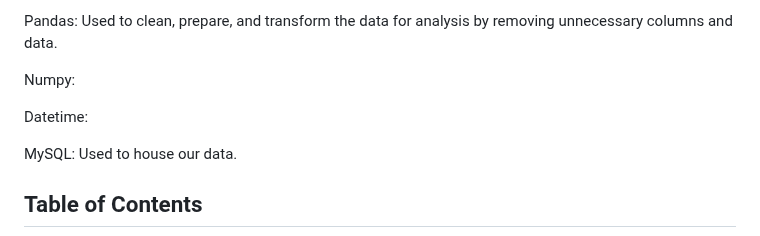
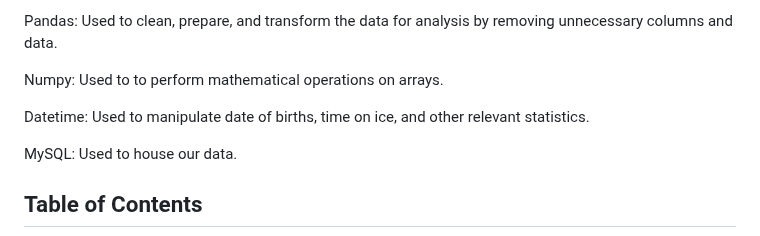
Before and after one commit to joeldemontigny/project-sports-analytics-NHL-2.0, a Markdown page: README.md, the part around the change. Drawn GitHub-style.

```diff
--- a/README.md
+++ b/README.md
@@ -29,9 +29,9 @@ HTML and CSS: Utilised to create the web application, with HTML providing the st
 
 Pandas: Used to clean, prepare, and transform the data for analysis by removing unnecessary columns and data.
 
-Numpy:
+Numpy: Used to to perform mathematical operations on arrays.
 
-Datetime:
+Datetime: Used to manipulate date of births, time on ice, and other relevant statistics.
 
 MySQL: Used to house our data.
 
```
